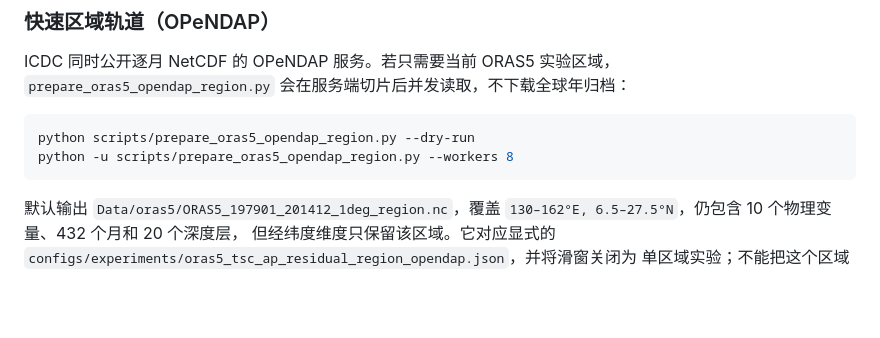
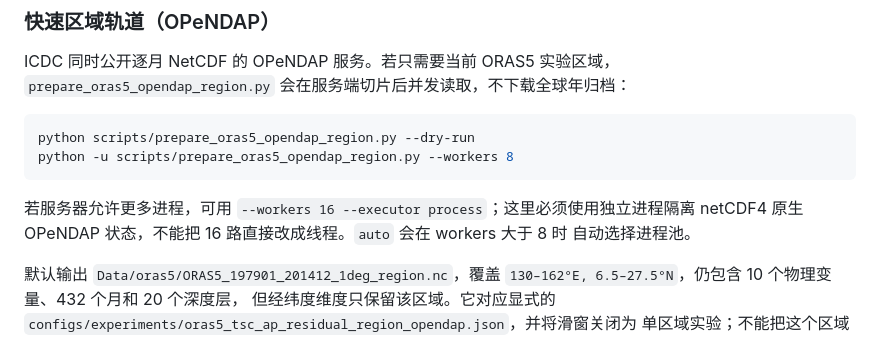
Before and after one commit to Mr-J-Forest/SEAF, a Markdown page: README.md, the part around the change. GitHub-like rendering; blank space fills up the shorter version.

Commit message:
Document process-isolated regional download

````diff
--- a/README.md
+++ b/README.md
@@ -37,6 +37,10 @@ ICDC 同时公开逐月 NetCDF 的 OPeNDAP 服务。若只需要当前 ORAS5 实
 python scripts/prepare_oras5_opendap_region.py --dry-run
 python -u scripts/prepare_oras5_opendap_region.py --workers 8
 ```
+
+若服务器允许更多进程，可用 `--workers 16 --executor process`；这里必须使用独立进程隔离
+netCDF4 原生 OPeNDAP 状态，不能把 16 路直接改成线程。`auto` 会在 workers 大于 8 时
+自动选择进程池。
 
 默认输出 `Data/oras5/ORAS5_197901_201412_1deg_region.nc`，覆盖
 `130–162°E, 6.5–27.5°N`，仍包含 10 个物理变量、432 个月和 20 个深度层，
````
